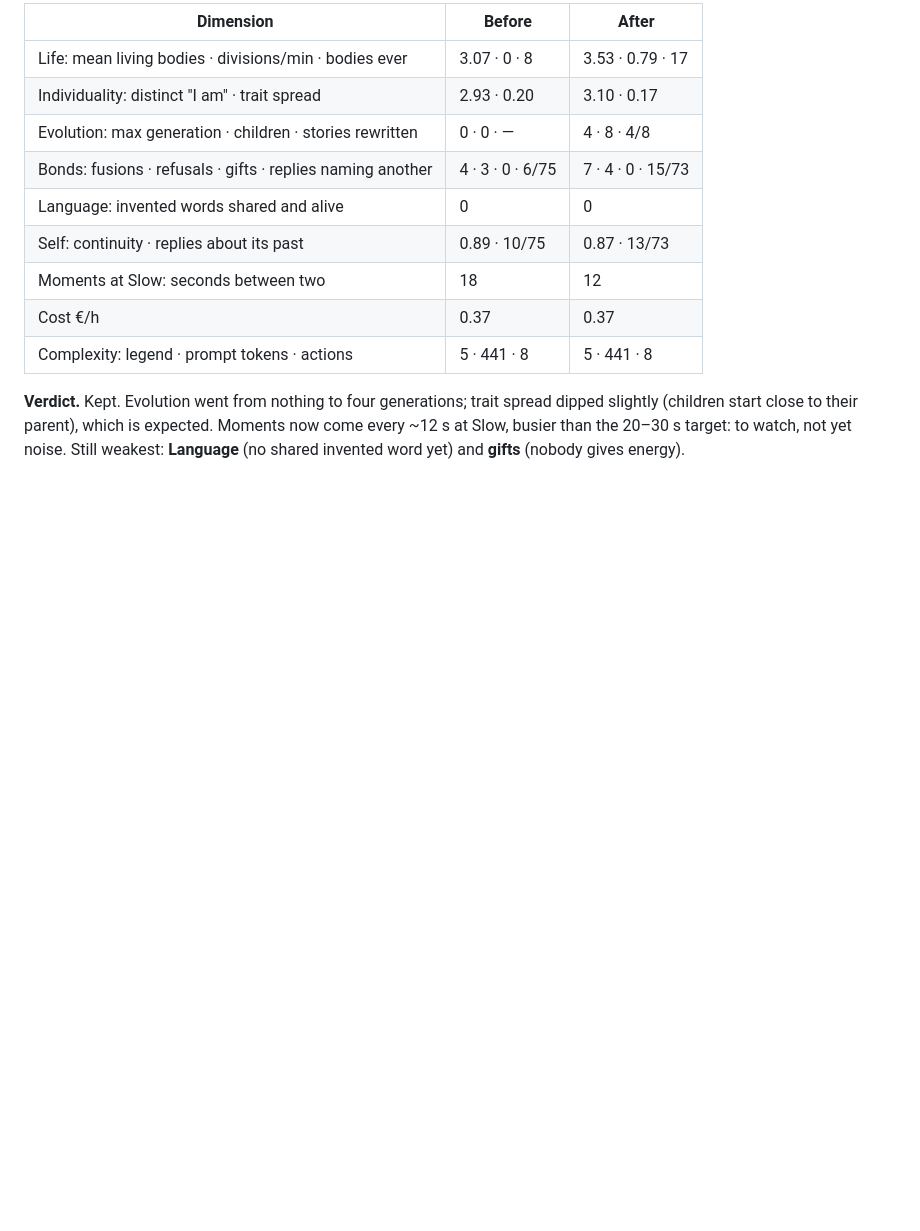
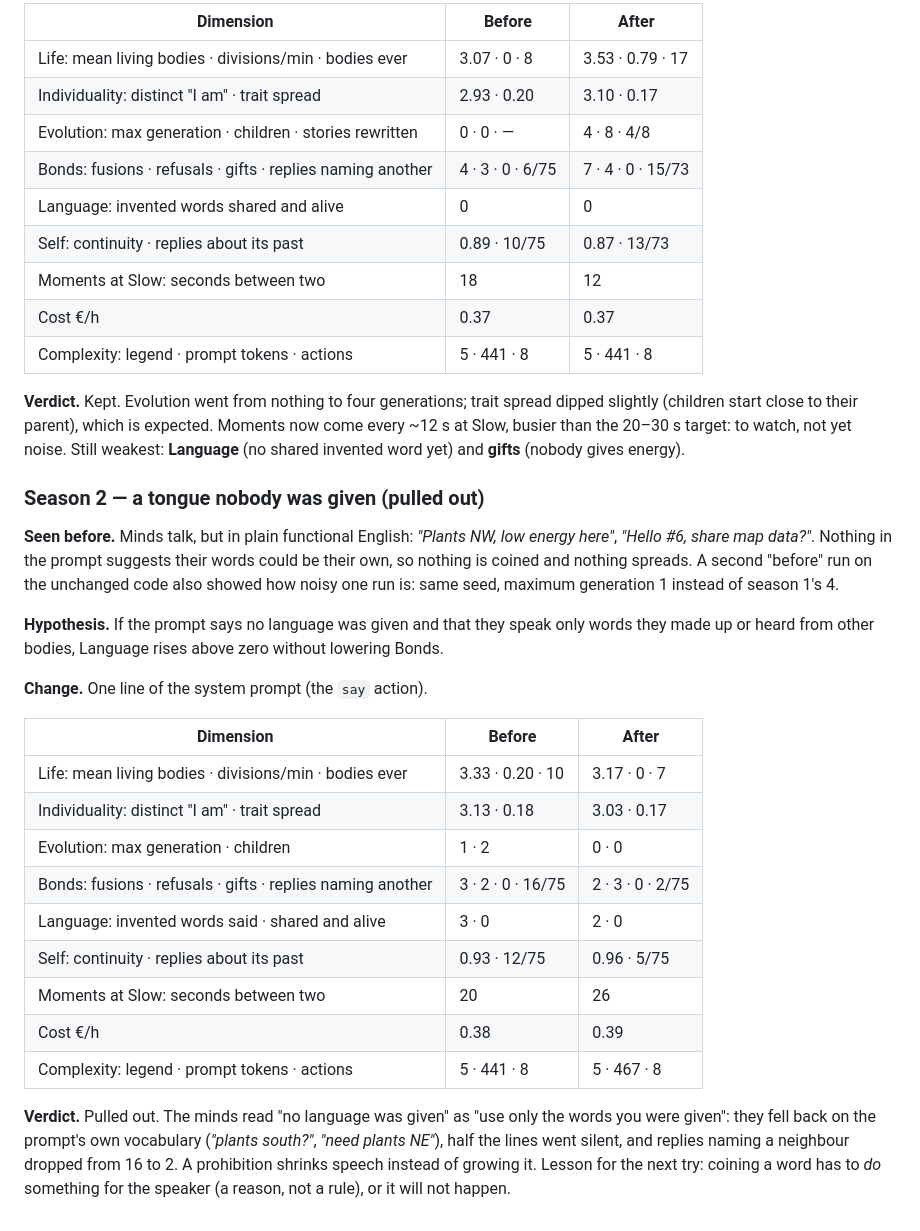
Before and after one commit to Iskandeur/aunt-hillary, a Markdown page: GARDEN.md, the part around the change. GitHub-like rendering; blank space fills up the shorter version.

Commit message:
Garden season 2: a tongue nobody was given (pulled out: speech shrank, language stayed at 0)

```diff
--- a/GARDEN.md
+++ b/GARDEN.md
@@ -69,3 +69,33 @@ without lowering Life, Individuality, Cost or Complexity.
 (children start close to their parent), which is expected. Moments now come every ~12 s at Slow, busier than the 20–30 s target: to watch,
 not yet noise. Still weakest: **Language** (no shared
 invented word yet) and **gifts** (nobody gives energy).
+
+### Season 2 — a tongue nobody was given (pulled out)
+
+**Seen before.** Minds talk, but in plain functional English: *"Plants NW, low energy here"*,
+*"Hello #6, share map data?"*. Nothing in the prompt suggests their words could be their own, so
+nothing is coined and nothing spreads. A second "before" run on the unchanged code also showed how
+noisy one run is: same seed, maximum generation 1 instead of season 1's 4.
+
+**Hypothesis.** If the prompt says no language was given and that they speak only words they made up
+or heard from other bodies, Language rises above zero without lowering Bonds.
+
+**Change.** One line of the system prompt (the `say` action).
+
+| Dimension | Before | After |
+|-----------|--------|-------|
+| Life: mean living bodies · divisions/min · bodies ever | 3.33 · 0.20 · 10 | 3.17 · 0 · 7 |
+| Individuality: distinct "I am" · trait spread | 3.13 · 0.18 | 3.03 · 0.17 |
+| Evolution: max generation · children | 1 · 2 | 0 · 0 |
+| Bonds: fusions · refusals · gifts · replies naming another | 3 · 2 · 0 · 16/75 | 2 · 3 · 0 · 2/75 |
+| Language: invented words said · shared and alive | 3 · 0 | 2 · 0 |
+| Self: continuity · replies about its past | 0.93 · 12/75 | 0.96 · 5/75 |
+| Moments at Slow: seconds between two | 20 | 26 |
+| Cost €/h | 0.38 | 0.39 |
+| Complexity: legend · prompt tokens · actions | 5 · 441 · 8 | 5 · 467 · 8 |
+
+**Verdict.** Pulled out. The minds read "no language was given" as "use only the words you were
+given": they fell back on the prompt's own vocabulary (*"plants south?"*, *"need plants NE"*), half
+the lines went silent, and replies naming a neighbour dropped from 16 to 2. A prohibition shrinks
+speech instead of growing it. Lesson for the next try: coining a word has to *do* something for the
+speaker (a reason, not a rule), or it will not happen.
```
